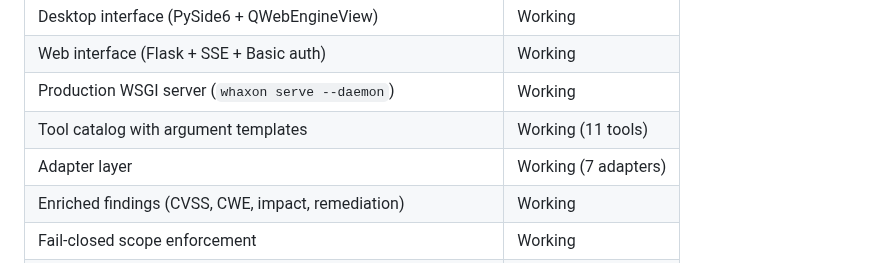
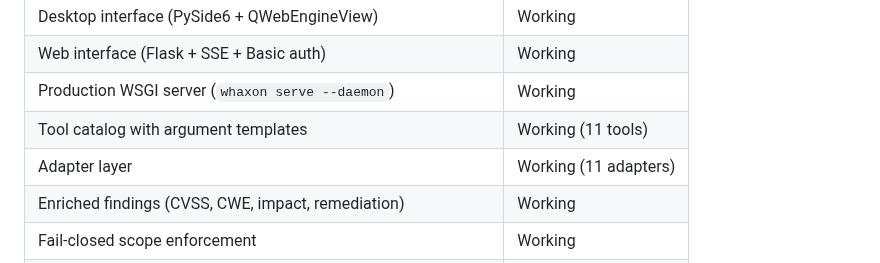
Before and after one commit to andreipath26/WHAXON, a Markdown page: README.md, the part around the change. GitHub-like rendering.

Commit message:
docs(changelog): session 13 — gobuster, ffuf, nuclei, wpscan adapters

```diff
--- a/README.md
+++ b/README.md
@@ -28,7 +28,7 @@
 | Web interface (Flask + SSE + Basic auth) | Working |
 | Production WSGI server (`whaxon serve --daemon`) | Working |
 | Tool catalog with argument templates | Working (11 tools) |
-| Adapter layer | Working (7 adapters) |
+| Adapter layer | Working (11 adapters) |
 | Enriched findings (CVSS, CWE, impact, remediation) | Working |
 | Fail-closed scope enforcement | Working |
 | Deterministic auto-chain (nmap -> nikto per web port) | Working |
```
Also changed, not shown: docs/CHANGELOG.md (+18 -0 lines).
